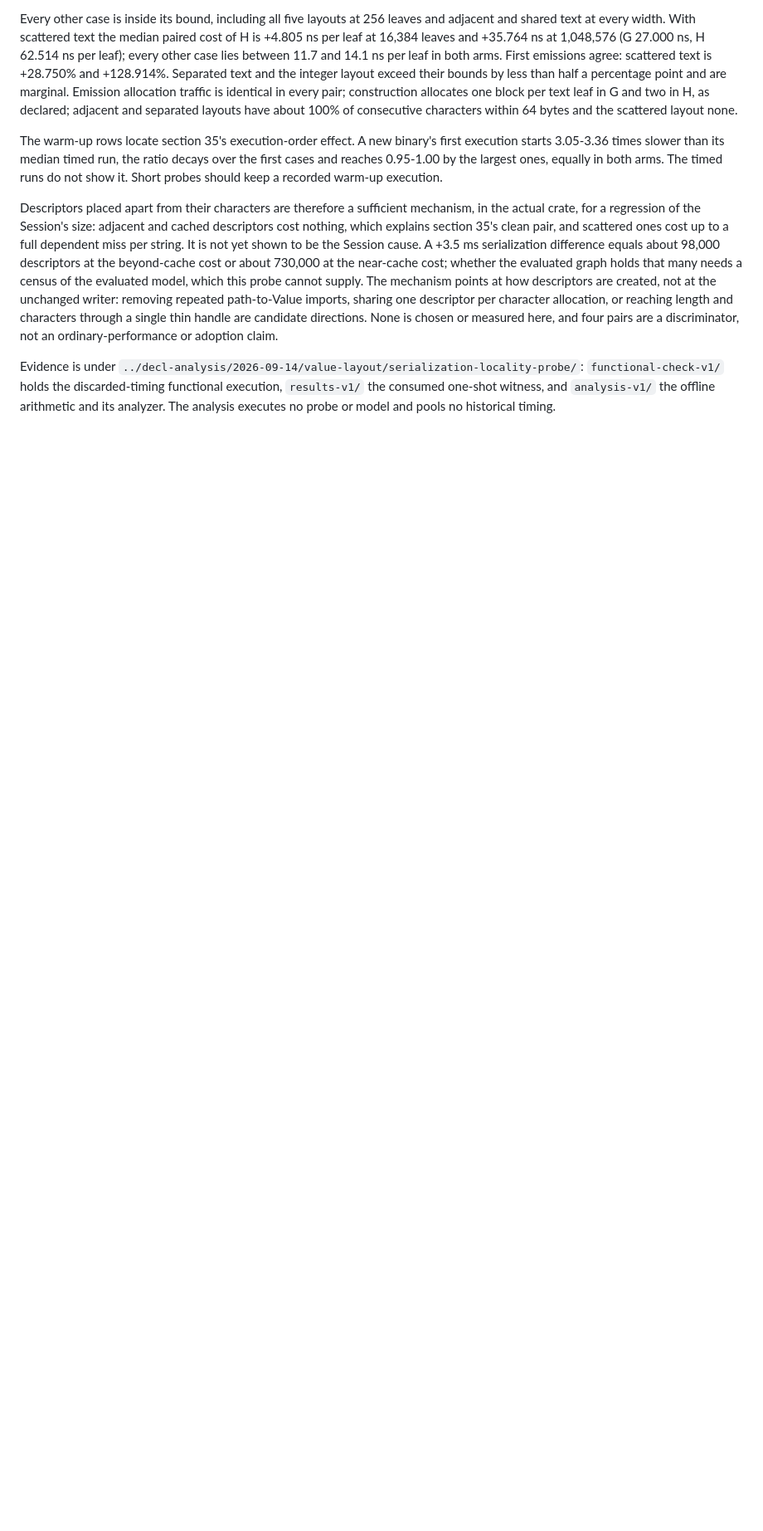
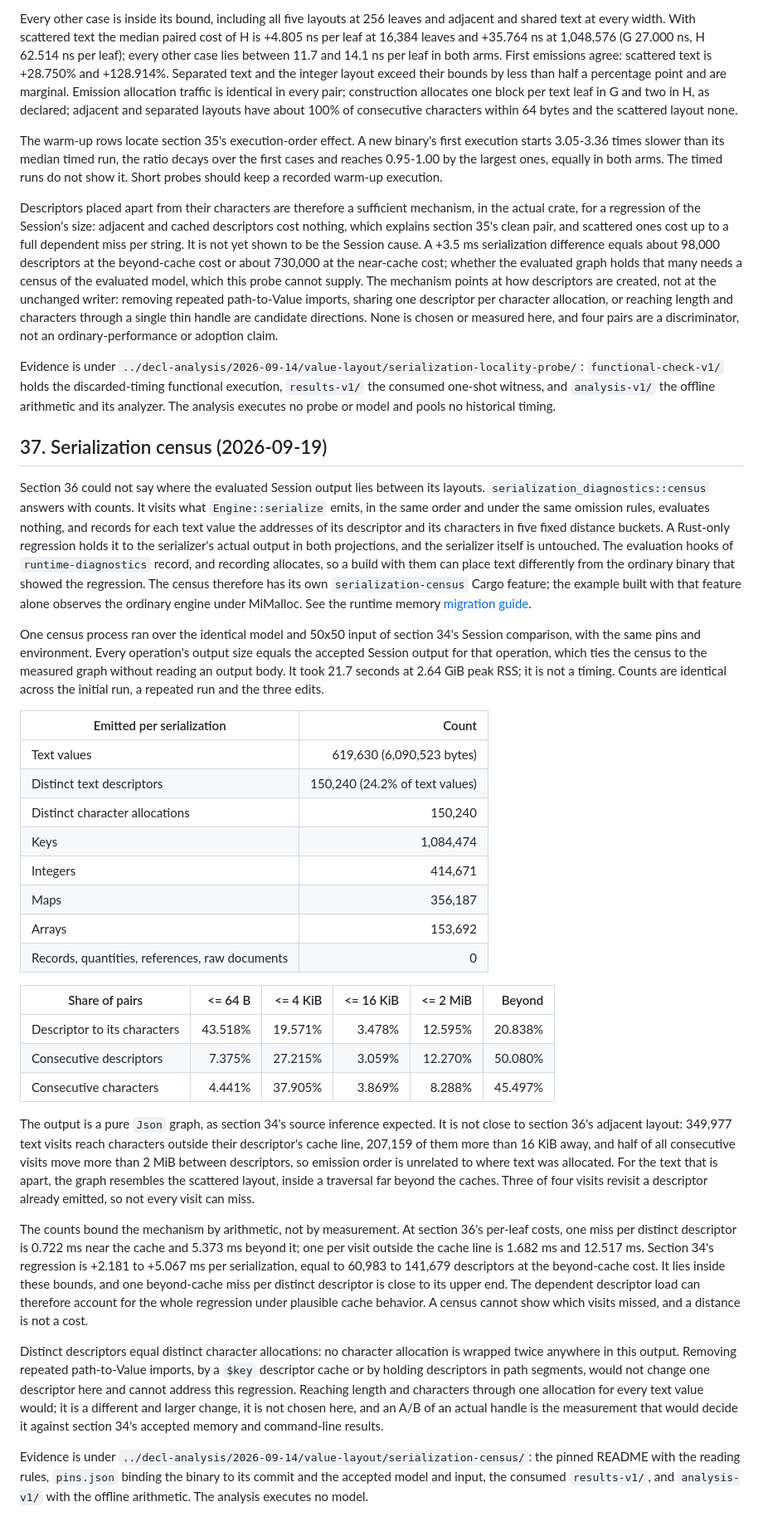
Before and after one commit to luuvish/decl-lang, a Markdown page: docs/PERFORMANCE_DIAGNOSIS.md, the part around one of its changes. Shown at 83% size. GitHub-like rendering; blank space fills up the shorter version.

Commit message:
record serialization census results
Co-Authored-By: Claude Fable 5.1 <noreply@anthropic.com>

```diff
--- a/docs/PERFORMANCE_DIAGNOSIS.md
+++ b/docs/PERFORMANCE_DIAGNOSIS.md
@@ -2375,3 +2377,77 @@ Evidence is under
 `results-v1/` the consumed one-shot witness, and `analysis-v1/` the offline
 arithmetic and its analyzer. The analysis executes no probe or model and pools
 no historical timing.
+
+## 37. Serialization census (2026-09-19)
+
+Section 36 could not say where the evaluated Session output lies between its
+layouts. `serialization_diagnostics::census` answers with counts. It visits
+what `Engine::serialize` emits, in the same order and under the same omission
+rules, evaluates nothing, and records for each text value the addresses of its
+descriptor and its characters in five fixed distance buckets. A Rust-only
+regression holds it to the serializer's actual output in both projections, and
+the serializer itself is untouched. The evaluation hooks of
+`runtime-diagnostics` record, and recording allocates, so a build with them can
+place text differently from the ordinary binary that showed the regression. The
+census therefore has its own `serialization-census` Cargo feature; the example
+built with that feature alone observes the ordinary engine under MiMalloc. See
+the runtime memory
+[migration guide](RUNTIME_MEMORY_MIGRATION.md#serialization-census).
+
+One census process ran over the identical model and 50x50 input of section 34's
+Session comparison, with the same pins and environment. Every operation's
+output size equals the accepted Session output for that operation, which ties
+the census to the measured graph without reading an output body. It took 21.7
+seconds at 2.64 GiB peak RSS; it is not a timing. Counts are identical across
+the initial run, a repeated run and the three edits.
+
+| Emitted per serialization | Count |
+| --- | ---: |
+| Text values | 619,630 (6,090,523 bytes) |
+| Distinct text descriptors | 150,240 (24.2% of text values) |
+| Distinct character allocations | 150,240 |
+| Keys | 1,084,474 |
+| Integers | 414,671 |
+| Maps | 356,187 |
+| Arrays | 153,692 |
+| Records, quantities, references, raw documents | 0 |
+
+| Share of pairs | <= 64 B | <= 4 KiB | <= 16 KiB | <= 2 MiB | Beyond |
+| --- | ---: | ---: | ---: | ---: | ---: |
+| Descriptor to its characters | 43.518% | 19.571% | 3.478% | 12.595% | 20.838% |
+| Consecutive descriptors | 7.375% | 27.215% | 3.059% | 12.270% | 50.080% |
+| Consecutive characters | 4.441% | 37.905% | 3.869% | 8.288% | 45.497% |
+
+The output is a pure `Json` graph, as section 34's source inference expected.
+It is not close to section 36's adjacent layout: 349,977 text visits reach
+characters outside their descriptor's cache line, 207,159 of them more than
+16 KiB away, and half of all consecutive visits move more than 2 MiB between
+descriptors, so emission order is unrelated to where text was allocated. For
+the text that is apart, the graph resembles the scattered layout, inside a
+traversal far beyond the caches. Three of four visits revisit a descriptor
+already emitted, so not every visit can miss.
+
+The counts bound the mechanism by arithmetic, not by measurement. At section
+36's per-leaf costs, one miss per distinct descriptor is 0.722 ms near the
+cache and 5.373 ms beyond it; one per visit outside the cache line is 1.682 ms
+and 12.517 ms. Section 34's regression is +2.181 to +5.067 ms per
+serialization, equal to 60,983 to 141,679 descriptors at the beyond-cache
+cost. It lies inside these bounds, and one beyond-cache miss per distinct
+descriptor is close to its upper end. The dependent descriptor load can
+therefore account for the whole regression under plausible cache behavior. A
+census cannot show which visits missed, and a distance is not a cost.
+
+Distinct descriptors equal distinct character allocations: no character
+allocation is wrapped twice anywhere in this output. Removing repeated
+path-to-Value imports, by a `$key` descriptor cache or by holding descriptors
+in path segments, would not change one descriptor here and cannot address this
+regression. Reaching length and characters through one allocation for every
+text value would; it is a different and larger change, it is not chosen here,
+and an A/B of an actual handle is the measurement that would decide it against
+section 34's accepted memory and command-line results.
+
+Evidence is under
+`../decl-analysis/2026-09-14/value-layout/serialization-census/`: the pinned
+README with the reading rules, `pins.json` binding the binary to its commit and
+the accepted model and input, the consumed `results-v1/`, and `analysis-v1/`
+with the offline arithmetic. The analysis executes no model.
```
Also changed, not shown: other parts of docs/PERFORMANCE_DIAGNOSIS.md (+4 -2 lines).
